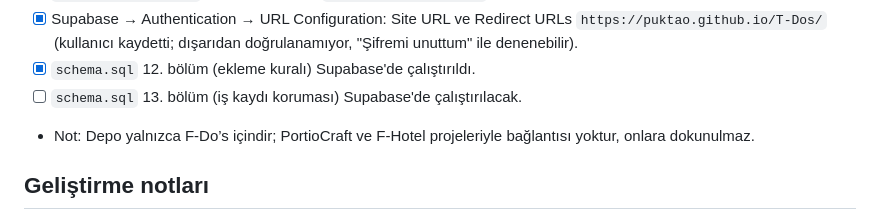
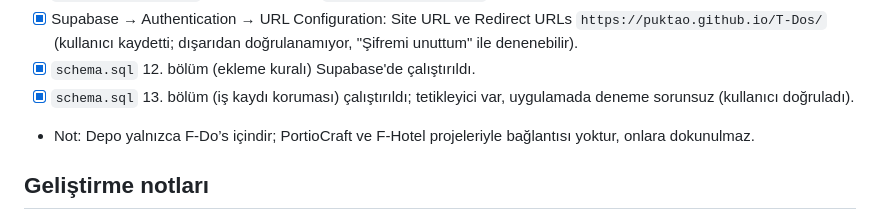
Before and after one commit to Puktao/T-Dos, a Markdown page: CLAUDE.md, the part around the change. GitHub-like rendering.

Commit message:
Kurulum durumu: 13. bölüm doğrulandı
Co-Authored-By: Claude Opus 5.5 <noreply@anthropic.com>
Claude-Session: https://claude.ai/code/session_018LPm5edc5s6f3CFicyuCuq

```diff
--- a/CLAUDE.md
+++ b/CLAUDE.md
@@ -109,7 +109,7 @@ Telefonda ana ekrana eklenen bir PWA olarak çalışır. Bu dosya, claude.ai'dak
 - [x] `supabase-config.js` dolduruldu (proje `tkfyiunfcclwczvpbdha`, publishable anahtar).
 - [x] Supabase → Authentication → URL Configuration: Site URL ve Redirect URLs `https://puktao.github.io/T-Dos/` (kullanıcı kaydetti; dışarıdan doğrulanamıyor, "Şifremi unuttum" ile denenebilir).
 - [x] `schema.sql` 12. bölüm (ekleme kuralı) Supabase'de çalıştırıldı.
-- [ ] `schema.sql` 13. bölüm (iş kaydı koruması) Supabase'de çalıştırılacak.
+- [x] `schema.sql` 13. bölüm (iş kaydı koruması) çalıştırıldı; tetikleyici var, uygulamada deneme sorunsuz (kullanıcı doğruladı).
 - Not: Depo yalnızca F-Do’s içindir; PortioCraft ve F-Hotel projeleriyle bağlantısı yoktur, onlara dokunulmaz.
 
 ## Geliştirme notları
```
